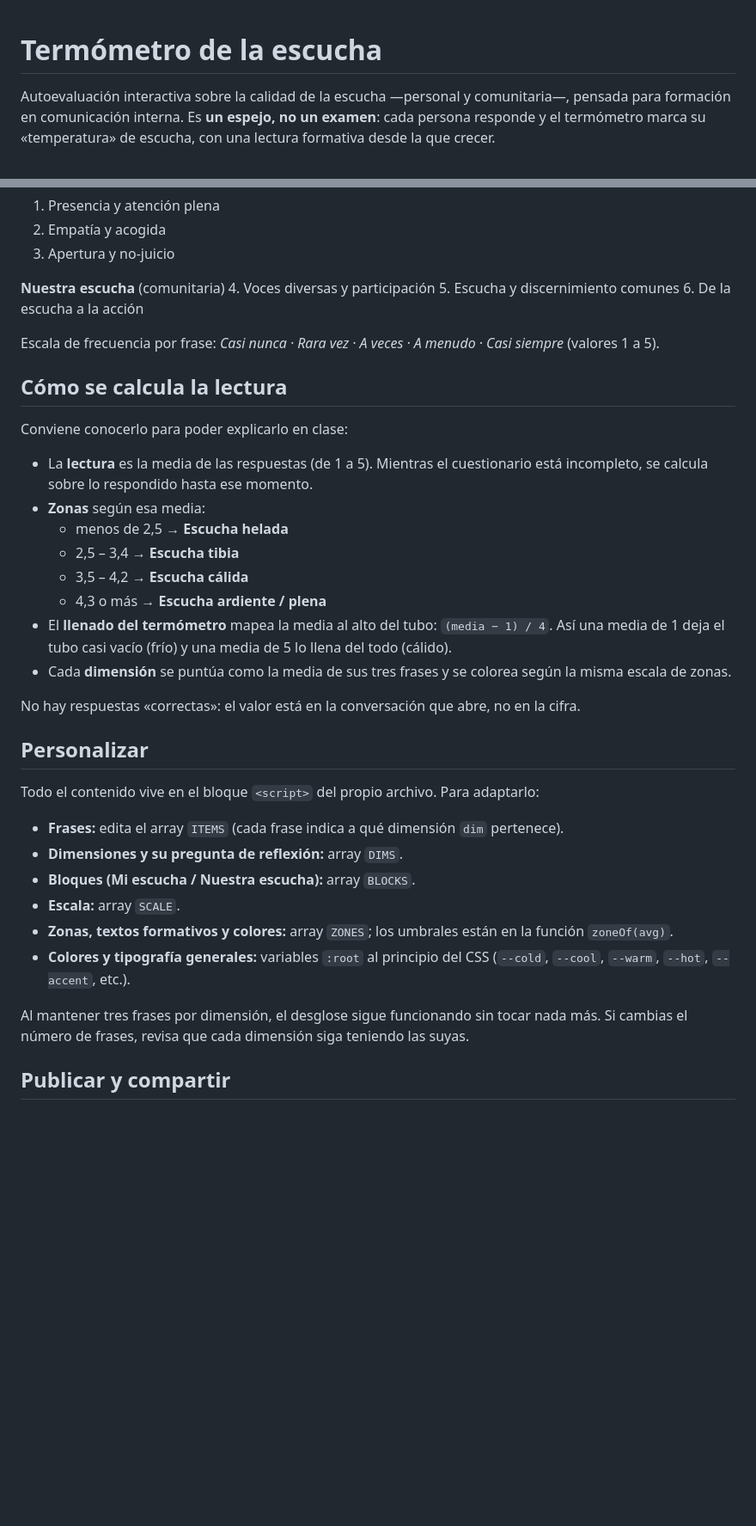
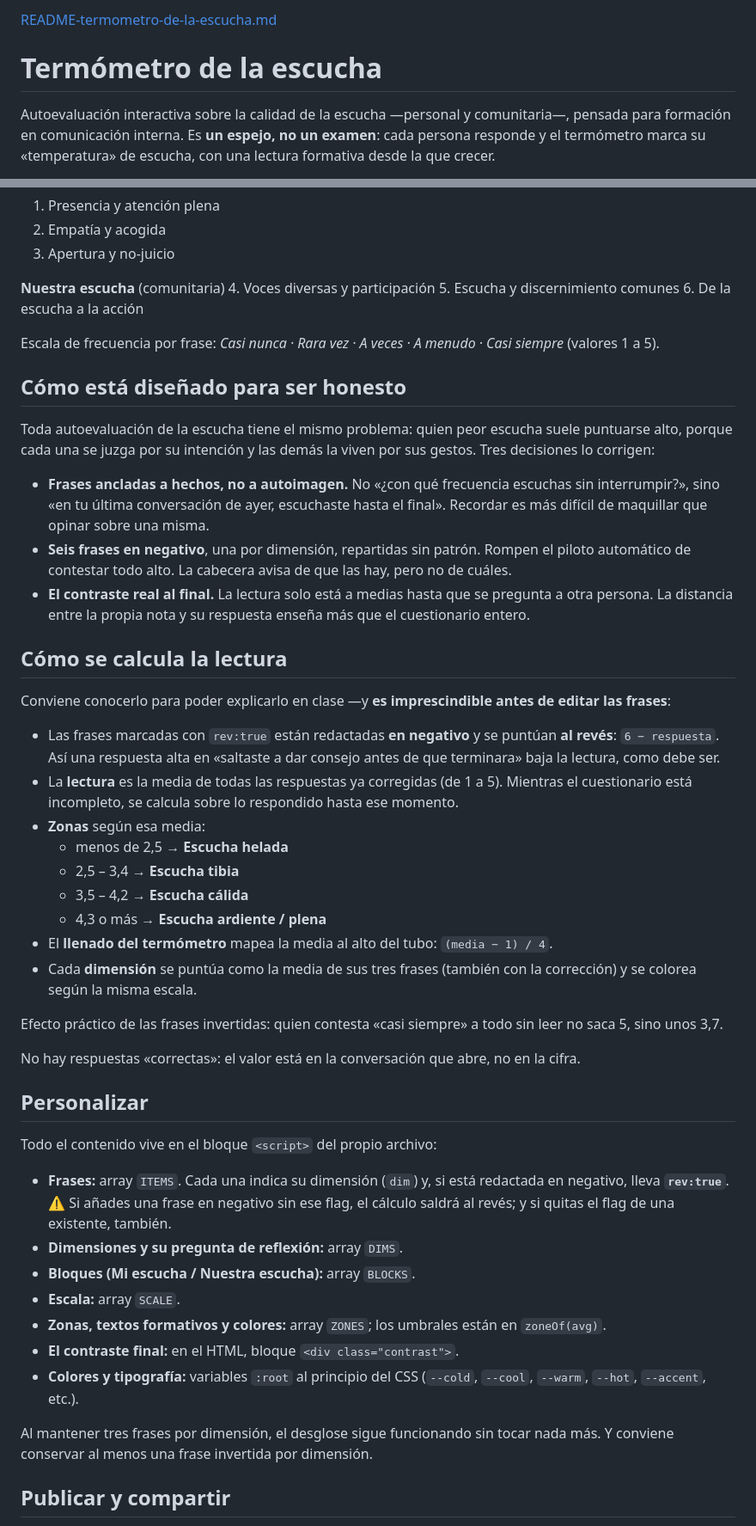
Before and after one commit to xiskya/termometro, a Markdown page: README.md, 2 parts joined by grey strips. Shown at 86% size. Rendered like a GitHub page; blank space fills up the shorter version.

```diff
--- a/README.md
+++ b/README.md
@@ -1,3 +1,4 @@
+[README-termometro-de-la-escucha.md](https://github.com/user-attachments/files/30332642/README-termometro-de-la-escucha.md)
 # Termómetro de la escucha
 
 Autoevaluación interactiva sobre la calidad de la escucha —personal y comunitaria—, pensada para formación en comunicación interna. Es **un espejo, no un examen**: cada persona responde y el termómetro marca su «temperatura» de escucha, con una lectura formativa desde la que crecer.
@@ -47,33 +50,45 @@ Dos bloques y seis dimensiones (tres frases cada una):
 
 Escala de frecuencia por frase: *Casi nunca · Rara vez · A veces · A menudo · Casi siempre* (valores 1 a 5).
 
+## Cómo está diseñado para ser honesto
+
+Toda autoevaluación de la escucha tiene el mismo problema: quien peor escucha suele puntuarse alto, porque cada una se juzga por su intención y las demás la viven por sus gestos. Tres decisiones lo corrigen:
+
+- **Frases ancladas a hechos, no a autoimagen.** No «¿con qué frecuencia escuchas sin interrumpir?», sino «en tu última conversación de ayer, escuchaste hasta el final». Recordar es más difícil de maquillar que opinar sobre una misma.
+- **Seis frases en negativo**, una por dimensión, repartidas sin patrón. Rompen el piloto automático de contestar todo alto. La cabecera avisa de que las hay, pero no de cuáles.
+- **El contraste real al final.** La lectura solo está a medias hasta que se pregunta a otra persona. La distancia entre la propia nota y su respuesta enseña más que el cuestionario entero.
+
 ## Cómo se calcula la lectura
 
-Conviene conocerlo para poder explicarlo en clase:
+Conviene conocerlo para poder explicarlo en clase —y **es imprescindible antes de editar las frases**:
 
-- La **lectura** es la media de las respuestas (de 1 a 5). Mientras el cuestionario está incompleto, se calcula sobre lo respondido hasta ese momento.
+- Las frases marcadas con `rev:true` están redactadas **en negativo** y se puntúan **al revés**: `6 − respuesta`. Así una respuesta alta en «saltaste a dar consejo antes de que terminara» baja la lectura, como debe ser.
+- La **lectura** es la media de todas las respuestas ya corregidas (de 1 a 5). Mientras el cuestionario está incompleto, se calcula sobre lo respondido hasta ese momento.
 - **Zonas** según esa media:
   - menos de 2,5 → **Escucha helada**
   - 2,5 – 3,4 → **Escucha tibia**
   - 3,5 – 4,2 → **Escucha cálida**
   - 4,3 o más → **Escucha ardiente / plena**
-- El **llenado del termómetro** mapea la media al alto del tubo: `(media − 1) / 4`. Así una media de 1 deja el tubo casi vacío (frío) y una media de 5 lo llena del todo (cálido).
-- Cada **dimensión** se puntúa como la media de sus tres frases y se colorea según la misma escala de zonas.
+- El **llenado del termómetro** mapea la media al alto del tubo: `(media − 1) / 4`.
+- Cada **dimensión** se puntúa como la media de sus tres frases (también con la corrección) y se colorea según la misma escala.
+
+Efecto práctico de las frases invertidas: quien contesta «casi siempre» a todo sin leer no saca 5, sino unos 3,7.
 
 No hay respuestas «correctas»: el valor está en la conversación que abre, no en la cifra.
 
 ## Personalizar
 
-Todo el contenido vive en el bloque `<script>` del propio archivo. Para adaptarlo:
+Todo el contenido vive en el bloque `<script>` del propio archivo:
 
-- **Frases:** edita el array `ITEMS` (cada frase indica a qué dimensión `dim` pertenece).
+- **Frases:** array `ITEMS`. Cada una indica su dimensión (`dim`) y, si está redactada en negativo, lleva **`rev:true`**. ⚠️ Si añades una frase en negativo sin ese flag, el cálculo saldrá al revés; y si quitas el flag de una existente, también.
 - **Dimensiones y su pregunta de reflexión:** array `DIMS`.
 - **Bloques (Mi escucha / Nuestra escucha):** array `BLOCKS`.
 - **Escala:** array `SCALE`.
-- **Zonas, textos formativos y colores:** array `ZONES`; los umbrales están en la función `zoneOf(avg)`.
-- **Colores y tipografía generales:** variables `:root` al principio del CSS (`--cold`, `--cool`, `--warm`, `--hot`, `--accent`, etc.).
+- **Zonas, textos formativos y colores:** array `ZONES`; los umbrales están en `zoneOf(avg)`.
+- **El contraste final:** en el HTML, bloque `<div class="contrast">`.
+- **Colores y tipografía:** variables `:root` al principio del CSS (`--cold`, `--cool`, `--warm`, `--hot`, `--accent`, etc.).
 
-Al mantener tres frases por dimensión, el desglose sigue funcionando sin tocar nada más. Si cambias el número de frases, revisa que cada dimensión siga teniendo las suyas.
+Al mantener tres frases por dimensión, el desglose sigue funcionando sin tocar nada más. Y conviene conservar al menos una frase invertida por dimensión.
 
 ## Publicar y compartir
 
```
Also changed, not shown: other parts of README.md (+6 -4 lines).
